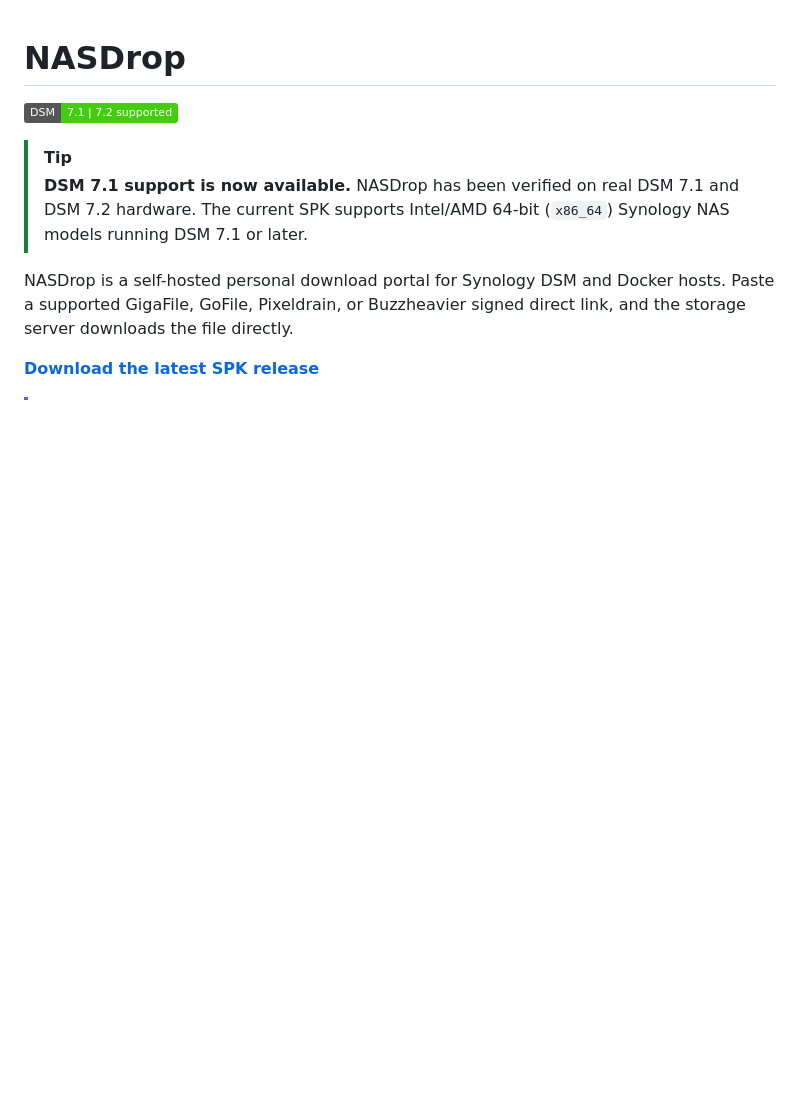
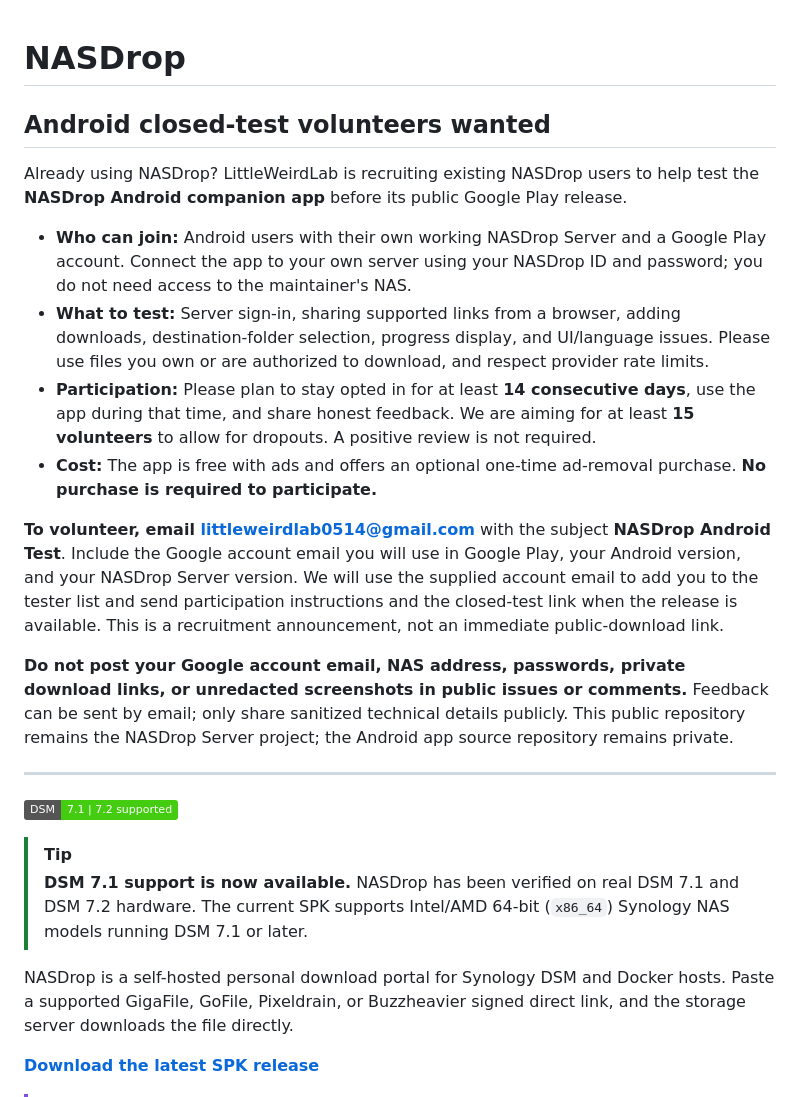
Before and after one commit to littleweirdlab0514-web/NASDROP, a Markdown page: README.md, the part around the change. Drawn GitHub-style; badges without logos; blank space fills up the shorter version.

Commit message:
docs: recruit NASDrop Android closed-test volunteers

```diff
--- a/README.md
+++ b/README.md
@@ -1,4 +1,19 @@
 # NASDrop
+
+## Android closed-test volunteers wanted
+
+Already using NASDrop? LittleWeirdLab is recruiting existing NASDrop users to help test the **NASDrop Android companion app** before its public Google Play release.
+
+- **Who can join:** Android users with their own working NASDrop Server and a Google Play account. Connect the app to your own server using your NASDrop ID and password; you do not need access to the maintainer's NAS.
+- **What to test:** Server sign-in, sharing supported links from a browser, adding downloads, destination-folder selection, progress display, and UI/language issues. Please use files you own or are authorized to download, and respect provider rate limits.
+- **Participation:** Please plan to stay opted in for at least **14 consecutive days**, use the app during that time, and share honest feedback. We are aiming for at least **15 volunteers** to allow for dropouts. A positive review is not required.
+- **Cost:** The app is free with ads and offers an optional one-time ad-removal purchase. **No purchase is required to participate.**
+
+**To volunteer, email [littleweirdlab0514@gmail.com](mailto:littleweirdlab0514@gmail.com)** with the subject **NASDrop Android Test**. Include the Google account email you will use in Google Play, your Android version, and your NASDrop Server version. We will use the supplied account email to add you to the tester list and send participation instructions and the closed-test link when the release is available. This is a recruitment announcement, not an immediate public-download link.
+
+**Do not post your Google account email, NAS address, passwords, private download links, or unredacted screenshots in public issues or comments.** Feedback can be sent by email; only share sanitized technical details publicly. This public repository remains the NASDrop Server project; the Android app source repository remains private.
+
+---
 
 [![DSM 7.1 and 7.2 supported](https://img.shields.io/badge/DSM-7.1%20%7C%207.2%20supported-brightgreen)](#install-a-prebuilt-release)
 
```
